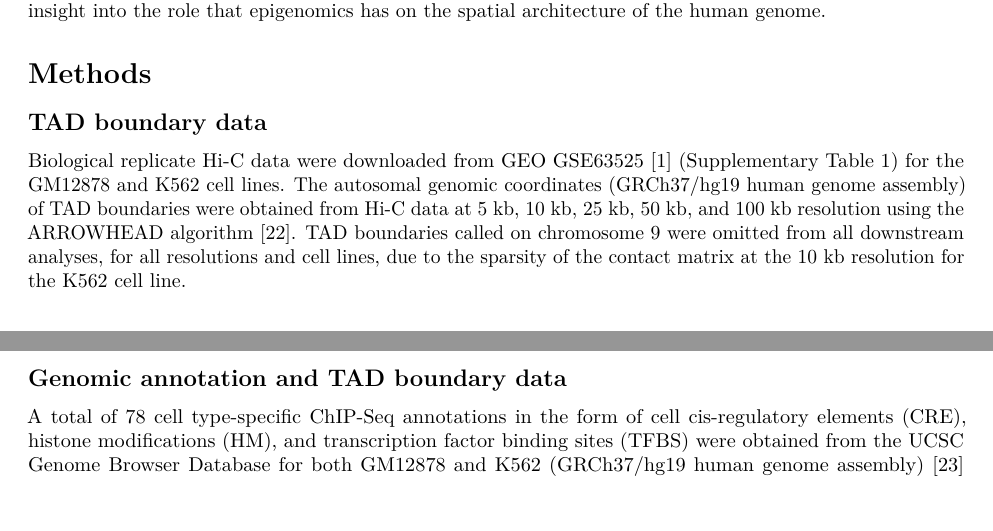
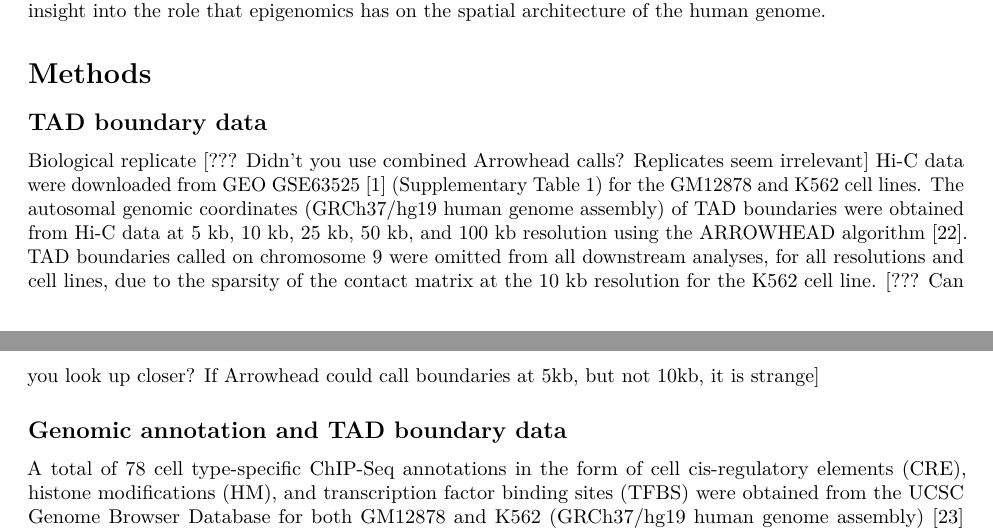
Before and after one commit to stilianoudakis/TAD_predictive_modeling, an R Markdown document (Manuscript/manuscript.Rmd): two parts of pages 3 and 4 of 16, joined at a grey line, cut so that both start at the same text, the shorter picture padded with empty space. Rendered offline with R 4.5, knitr and Pandoc, then LaTeX, with nearby package versions.

Commit message:
Data questions

```diff
--- a/Manuscript/manuscript.Rmd
+++ b/Manuscript/manuscript.Rmd
@@ -52,7 +52,7 @@ Extensive research using high resolution maps (ranging from 750 bp to 1 mb) have
 
 ## TAD boundary data
 
-Biological replicate Hi-C data were downloaded from GEO GSE63525 [@rao20143d] (Supplementary Table 1) for the GM12878 and K562 cell lines. The autosomal genomic coordinates (GRCh37/hg19 human genome assembly) of TAD boundaries were obtained from Hi-C data at 5 kb, 10 kb, 25 kb, 50 kb, and 100 kb resolution using the ARROWHEAD algorithm [@durand2016juicebox]. TAD boundaries called on chromosome 9 were omitted from all downstream analyses, for all resolutions and cell lines, due to the sparsity of the contact matrix at the 10 kb resolution for the K562 cell line.
+Biological replicate [??? Didn't you use combined Arrowhead calls? Replicates seem irrelevant] Hi-C data were downloaded from GEO GSE63525 [@rao20143d] (Supplementary Table 1) for the GM12878 and K562 cell lines. The autosomal genomic coordinates (GRCh37/hg19 human genome assembly) of TAD boundaries were obtained from Hi-C data at 5 kb, 10 kb, 25 kb, 50 kb, and 100 kb resolution using the ARROWHEAD algorithm [@durand2016juicebox]. TAD boundaries called on chromosome 9 were omitted from all downstream analyses, for all resolutions and cell lines, due to the sparsity of the contact matrix at the 10 kb resolution for the K562 cell line. [??? Can you look up closer? If Arrowhead could call boundaries at 5kb, but not 10kb, it is strange]
 
 ## Genomic annotation and TAD boundary data
 
```
